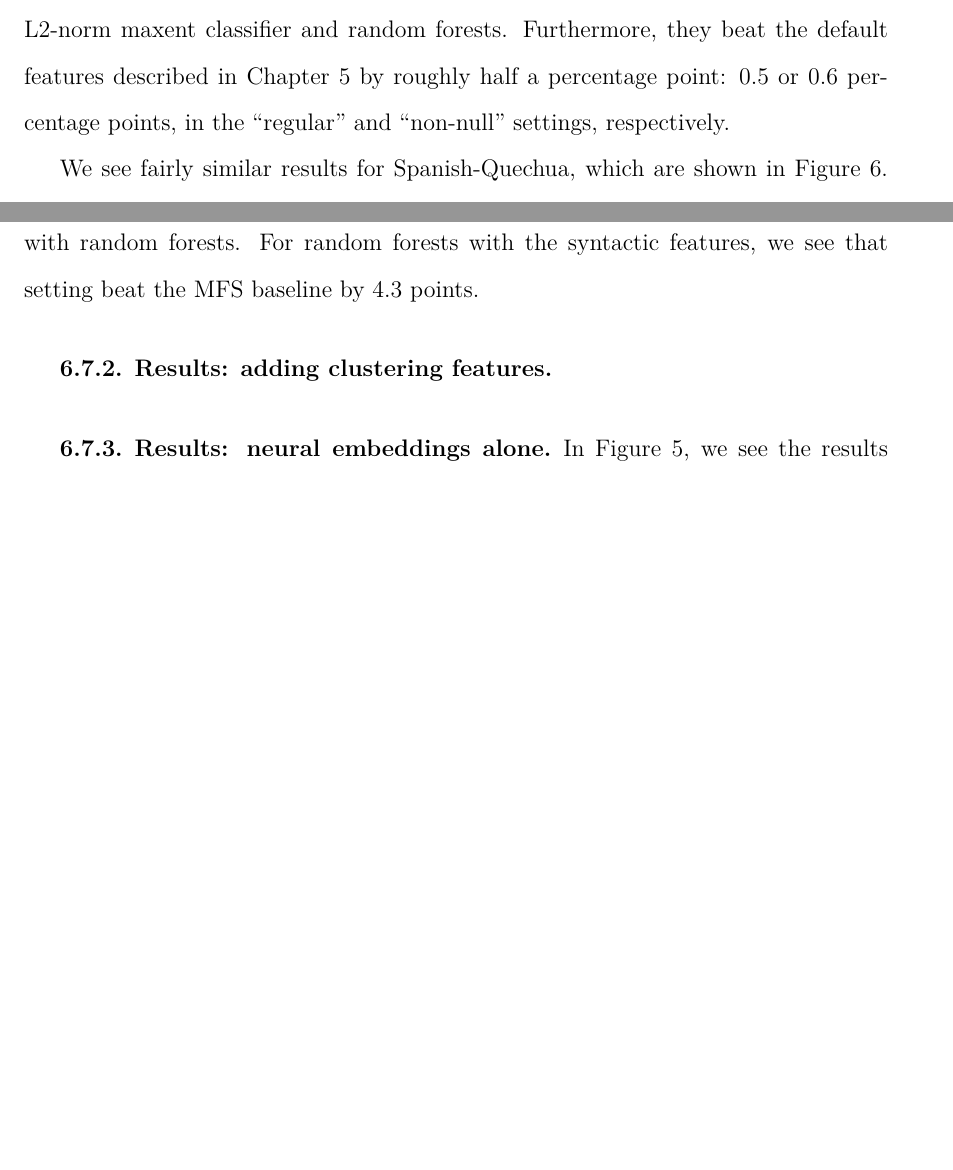
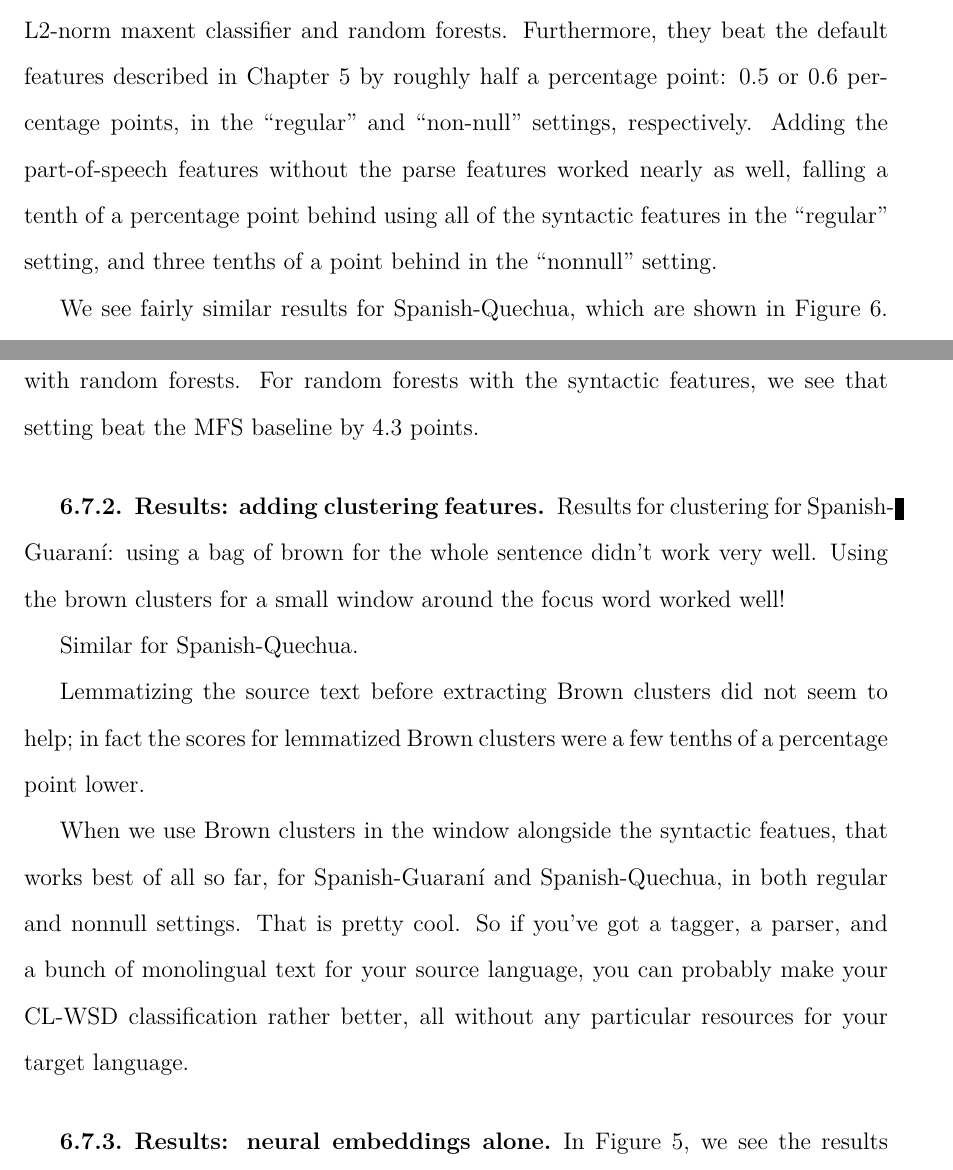
Before and after one commit to alexrudnick/dissertation, a LaTeX thesis (dissertation/dissertation.tex, which reads dissertation/monolingual.tex): two parts of pages 94 and 95 of 127, joined at a grey line, cut so that both start at the same text, the shorter picture padded with empty space. Compiled offline with XeLaTeX.

Commit message:
little bit of writing on monolingual

```diff
--- a/dissertation/monolingual.tex
+++ b/dissertation/monolingual.tex
@@ -540,8 +535,10 @@ features. They seemed to work especially well with the L2-norm maxent
 classifier and random forests.  Furthermore, they beat the default features
 described in Chapter \ref{chap:baseline} by roughly half a percentage point:
 0.5 or 0.6 percentage points, in the ``regular" and ``non-null" settings,
-respectively.
-%% XXX: did we run just POS tags for Guaraní?
+respectively. Adding the part-of-speech features without the parse features
+worked nearly as well, falling a tenth of a percentage point behind using all
+of the syntactic features in the ``regular" setting, and three tenths of a
+point behind in the ``nonnull" setting.
 
 We see fairly similar results for Spanish-Quechua, which are shown in Figure
 \ref{fig:esquresults:monolingual}. Our strongest results for the ``regular"
@@ -568,7 +565,24 @@ by 4.3 points.
 %% consider words separately? Can we draw that curve?
 
 \subsection{Results: adding clustering features}
-%% XXX: gotta get results for these experiments
+
+%% XXX working here
+Results for clustering for Spanish-Guaraní:
+using a bag of brown for the whole sentence didn't work very well.
+Using the brown clusters for a small window around the focus word worked well!
+
+Similar for Spanish-Quechua.
+
+Lemmatizing the source text before extracting
+Brown clusters did not seem to help; in fact the scores for lemmatized Brown
+clusters were a few tenths of a percentage point lower.
+
+When we use Brown clusters in the window alongside the syntactic featues, that
+works best of all so far, for Spanish-Guaraní and Spanish-Quechua, in both
+regular and nonnull settings. That is pretty cool. So if you've got a tagger,
+a parser, and a bunch of monolingual text for your source language, you can
+probably make your CL-WSD classification rather better, all without any
+particular resources for your target language.
 
 \subsection{Results: neural embeddings alone}
 In Figure \ref{fig:esgnresults:monolingual}, we see the results for the Chipa
```
Also changed, not shown: dissertation/monolingual.tex (11 more changed lines).
